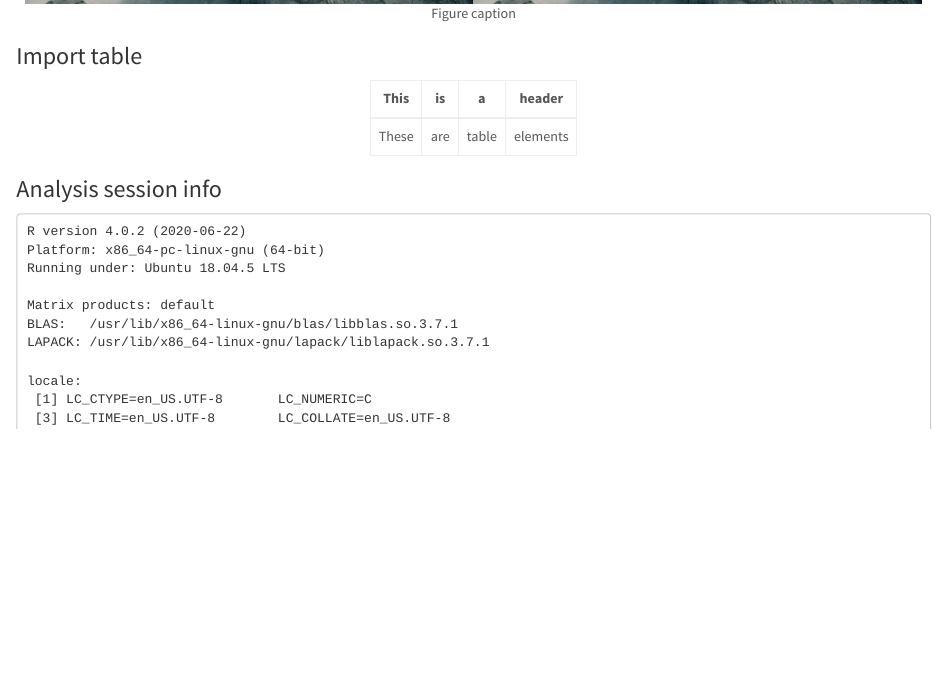
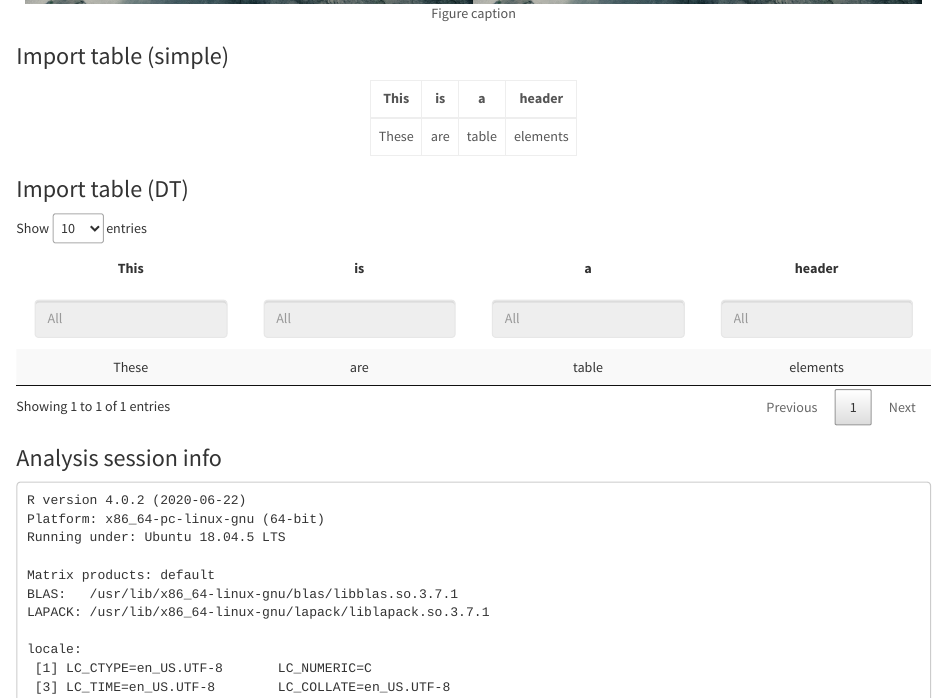
Before and after one commit to dfanidis/ReportPattron, an R Markdown document (pattron.Rmd): the page in a window 1100 px wide, from 2240 px down. Rendered offline with R 4.5, knitr and Pandoc, with nearby package versions.

Commit message:
Import DT table

````diff
--- a/pattron.Rmd
+++ b/pattron.Rmd
@@ -41,10 +42,34 @@ knitr::include_graphics(file.path(inPath, "figure.jpeg"))
 knitr::include_graphics(c(file.path(inPath, "figure.jpeg"),file.path(inPath, "figure.jpeg")))
 ```
 
-### Import table
+### Import table (simple)
 ```{r, warning= FALSE}
 kable(inA, align= rep("c", ncol(inA))) %>%
 	kable_styling(bootstrap_options= "bordered", full_width= FALSE)
+```
+
+### Import table (DT)
+```{r, warning= FALSE}
+# Note: Up to now I think that DT does not respect out.width option of the Rmd file
+# (see github DT page issue #762; still open) and thus a wide table may appear truncuated.
+# A possible bypass is to set width= "100%" and then options= list(scrollX= TRUE)
+# as below (proposed in the aforementioned issue discussion).
+datatable(inA,
+		rownames= FALSE,
+		escape= FALSE,
+		filter= "top",
+		width = '100%',
+		options= list(
+			sDom= '<"top">lrt<"bottom">ip',
+			columnDefs= list(
+				list(
+					className= "dt-center",
+					targets= "_all"
+				)
+			),
+			scrollX = TRUE
+		)
+  	)
 ```
 
 ### Analysis session info
````
Also changed, not shown: pattron.Rmd (1 more changed lines), 1 other file.
